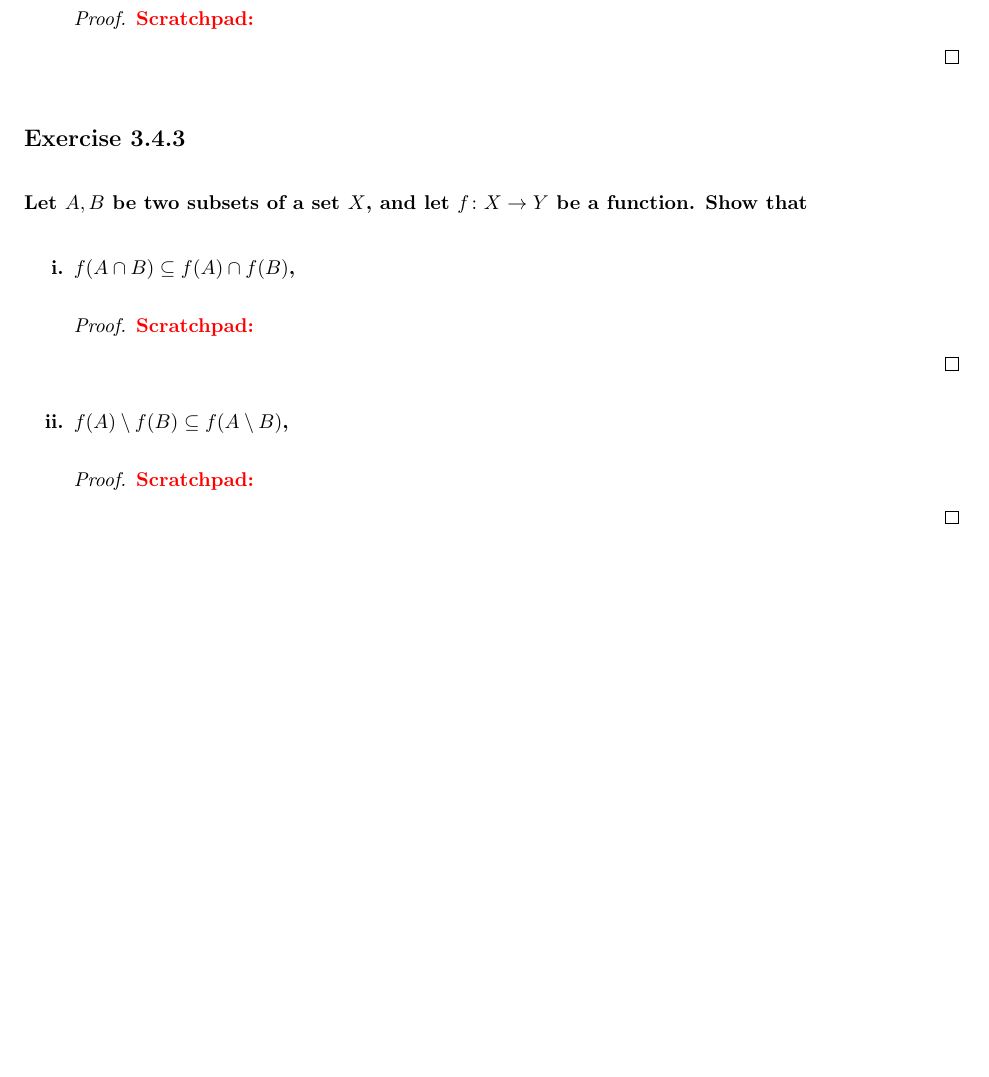
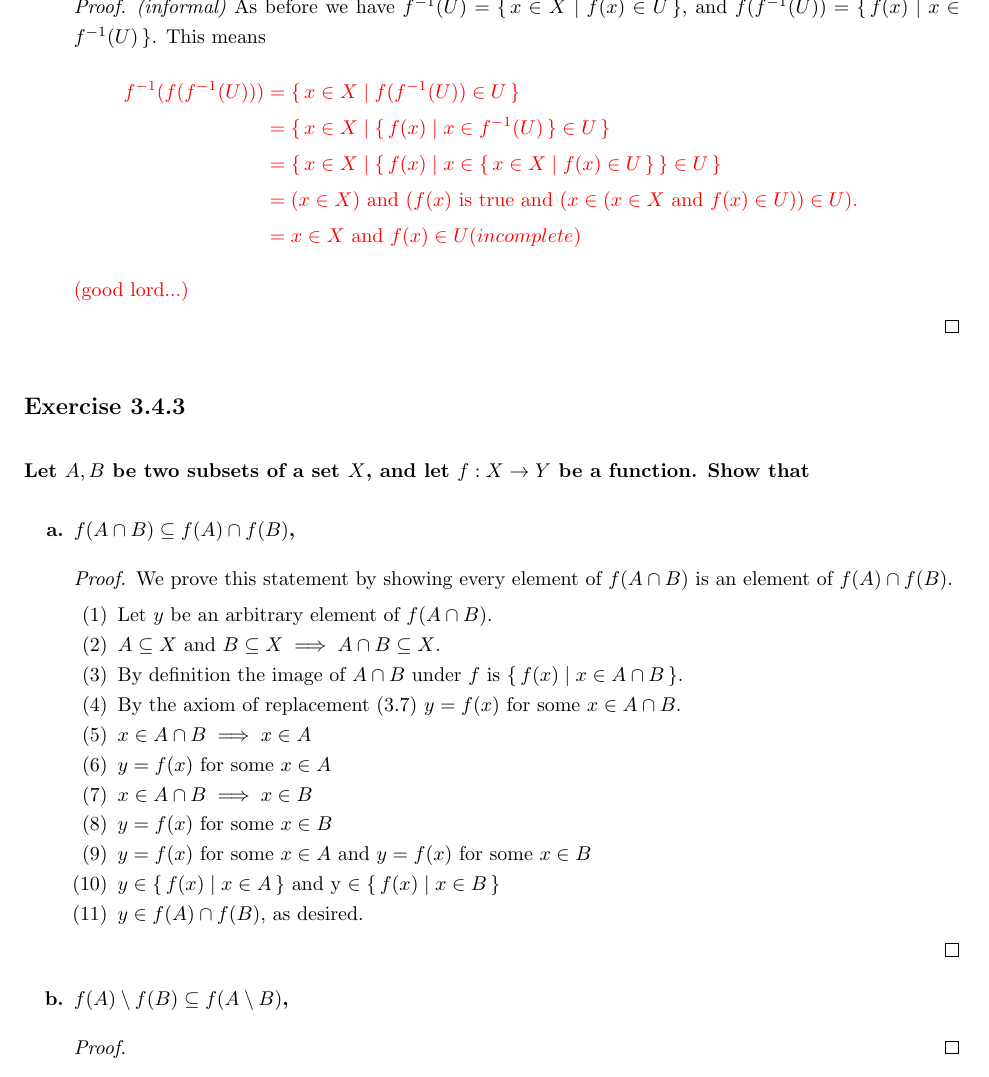
Before and after one commit to wearsshoes/Math, a LaTeX thesis (Analysis I/main.tex, which reads Analysis I/Chapters/Chapter 3/3.4.tex): part of page 8 of 10 before the commit and part of page 9 of 11 after it, cut at the place of the change, the shorter picture padded with empty space. Compiled offline with pdfLaTeX.

Commit message:
Ch. 4 progress

```diff
--- a/Analysis I/Chapters/Chapter 3/3.4.tex
+++ b/Analysis I/Chapters/Chapter 3/3.4.tex
@@ -80,24 +102,44 @@
         \end{ans}
 
         \begin{proof}
-
+            \emph{(informal)}
+            As before we have $f^{-1}(U) = \Set{x \in X}{f(x) \in U}$, and $f(f^{-1}(U)) = \Set{f(x)}{x \in f^{-1}(U)}$. This means
             \begin{xx}
-
+                \begin{align*}
+                    f^{-1}(f(f^{-1}(U)))
+                    &= \Set{x \in X}{f(f^{-1}(U)) \in U}\\
+                    &= \Set{x \in X}{\Set{f(x)}{x \in f^{-1}(U)} \in U}\\
+                    &= \Set{x \in X}{\Set{f(x)}{x \in \Set{x \in X}{f(x) \in U}}\in U}\\
+                    &= (x \in X) \textnormal{ and } (f(x) \textnormal{ is true and } (x \in (x \in X \textnormal{ and } f(x) \in U))\in U). \\
+                    &= x \in X \textnormal{ and } f(x) \in U (incomplete)
+                \end{align*}
+                (good lord...)
             \end{xx}
         \end{proof}
 \end{enumerate}
 
 \subsection{}
 \begin{q}
-    Let $A, B$ be two subsets of a set $X$, and let $f \colon X \to Y$ be a function. Show that
+    Let $A, B$ be two subsets of a set $X$, and let $f : X \to Y$ be a function. Show that
     \begin{enumerate}
         \item $f(A \cap B) \subseteq f(A) \cap f(B)$,
         \begin{proof}
+            We prove this statement by showing every element of $f(A \cap B)$ is an element of $f(A) \cap f(B)$.
+            \begin{enumerate}
+                \item Let $y$ be an arbitrary element of $f(A \cap B)$.
+                \item $A \subseteq X$ and $B \subseteq X \implies A \cap B \subseteq X$.
+                \item By definition the image of $A \cap B$ under $f$ is $\Set{f(x)}{x \in A \cap B}$.
+                \item By the axiom of replacement (3.7) $y=f(x)$ for some $x \in A \cap B$.
+                \item $x \in A \cap B \implies x \in A$
+                \item $y = f(x)$ for some $x \in A$
+                \item $x \in A \cap B \implies x \in B$
+                \item $y = f(x)$ for some $x \in B$
+                \item $y = f(x)$ for some $x \in A$ and $y = f(x)$ for some $x \in B$
+                \item $y \in \Set{f(x)}{x \in A}$ and y $\in \Set{f(x)}{x \in B}$
+                \item $y \in f(A) \cap f(B)$, as desired.
+            \end{enumerate}
+        \end{proof}
 
-            \begin{xx}
-
-            \end{xx}
-        \end{proof}
         \item $f(A) \setminus f(B) \subseteq f(A \setminus B)$,
         \begin{proof}
 
--- a/Analysis I/main.tex
+++ b/Analysis I/main.tex
@@ -8,12 +8,13 @@
 \usepackage[]{xcolor}
 
 % Math
-\usepackage[]{amsmath}
+\usepackage[fleqn]{mathtools}
 \usepackage[]{amssymb}
 \usepackage[]{amsthm}
 
 % Graphs
 \usepackage[]{tikz}
+\usepackage[]{proof}
 
 % Subfiles
 \usepackage{refcount}
@@ -29,13 +30,15 @@
 %Global variables
 \newif\ifmainfile
 \newif\ifchapfile
+\newcommand\Set[2]{\{\,#1\mid#2\,\}}
 
 %Formatting
 \geometry{letterpaper, portrait, margin=1in}
 \onehalfspacing
 \setlength{\parskip}{1em}
 \setlength{\parindent}{0pt}
-\setlist[enumerate]{label = \textbf{\alph*.}}
+\setlist[enumerate, 1]{label = \textbf{\alph*.}}
+\setlist[enumerate, 2]{nosep, label=(\arabic*)}
 \renewcommand{\thesubsection}{Exercise \arabic{chapter}.\arabic{section}.\arabic{subsection}}
 \hypersetup{colorlinks, linkcolor={blue}}
 
@@ -53,8 +56,7 @@
     {\end{textnormal}}
 
 \newenvironment{xx}
-    {\color{red}\begin{text}{\textbf{Scratchpad:}}}
-    {\end{text}}
+    {\color{red}}
 
 % Main
 \begin{document}
```
Also changed, not shown: Analysis I/Chapters/Chapter 3/3.3.pdf, Analysis I/Chapters/Chapter 3/3.4.pdf, Analysis I/main.pdf, Analysis I/Chapters/Chapter 3/3.4.tex (60 more changed lines), 1 other file.
